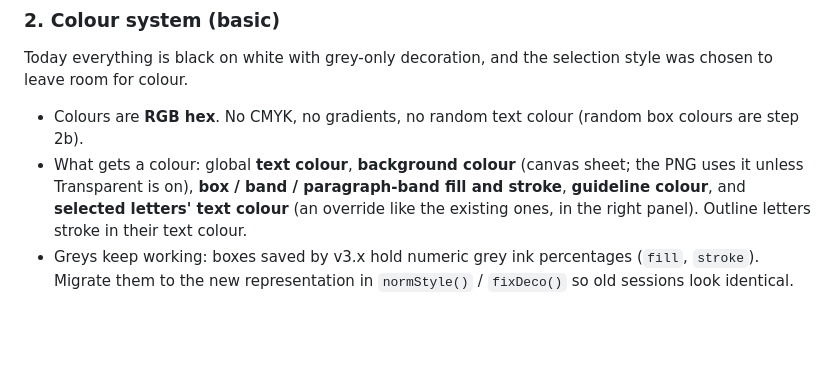
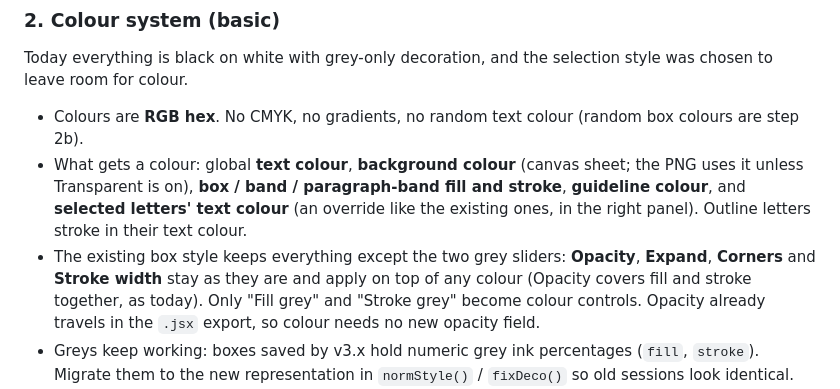
Before and after one commit to Z-tfs/Mixweight, a Markdown page: CLAUDE.md, the part around the change. GitHub-like rendering; blank space fills up the shorter version.

Commit message:
Step 2: opacity and other box parameters stay with colour
Co-Authored-By: Claude Sonnet 5.5 <noreply@anthropic.com>
Claude-Session: https://claude.ai/code/session_01Q9eXCAjE1bpEyp4x8YTijT

```diff
--- a/CLAUDE.md
+++ b/CLAUDE.md
@@ -59,6 +59,7 @@ Mixweight has been built around editable export; the plain "give me a picture" c
 Today everything is black on white with grey-only decoration, and the selection style was chosen to leave room for colour.
 - Colours are **RGB hex**. No CMYK, no gradients, no random text colour (random box colours are step 2b).
 - What gets a colour: global **text colour**, **background colour** (canvas sheet; the PNG uses it unless Transparent is on), **box / band / paragraph-band fill and stroke**, **guideline colour**, and **selected letters' text colour** (an override like the existing ones, in the right panel). Outline letters stroke in their text colour.
+- The existing box style keeps everything except the two grey sliders: **Opacity**, **Expand**, **Corners** and **Stroke width** stay as they are and apply on top of any colour (Opacity covers fill and stroke together, as today). Only "Fill grey" and "Stroke grey" become colour controls. Opacity already travels in the `.jsx` export, so colour needs no new opacity field.
 - Greys keep working: boxes saved by v3.x hold numeric grey ink percentages (`fill`, `stroke`). Migrate them to the new representation in `normStyle()` / `fixDeco()` so old sessions look identical.
 - A colour control reuses the existing right-panel patterns; include a **recent colours** row (last ~8 used) and the preset palettes below.
 - **Preset palettes**: `reference/palettes.md` holds ten starting presets, sampled from the owner's reference posters (the images themselves are not kept in this public repo). They are a **style reference, not an exact spec**: soft and saturated pastels, black or tinted ink, paper-like grounds. You may tune a hex value for contrast or harmony, but keep each preset's character, and list every change in the PR so the owner can review the presets in the tool. Do not add presets without asking. Every preset has **text** and **background**; most also have a **block** colour (for boxes and bands) and some have **extras** that step 2b draws from; the two-colour presets have neither. Keep presets in one `PALETTES` constant. Applying a preset sets only the roles it has, in one click (one undo step). If `reference/palettes.md` is missing when you reach this step, build the mechanism with a single black-on-white preset and stop to ask.
```
